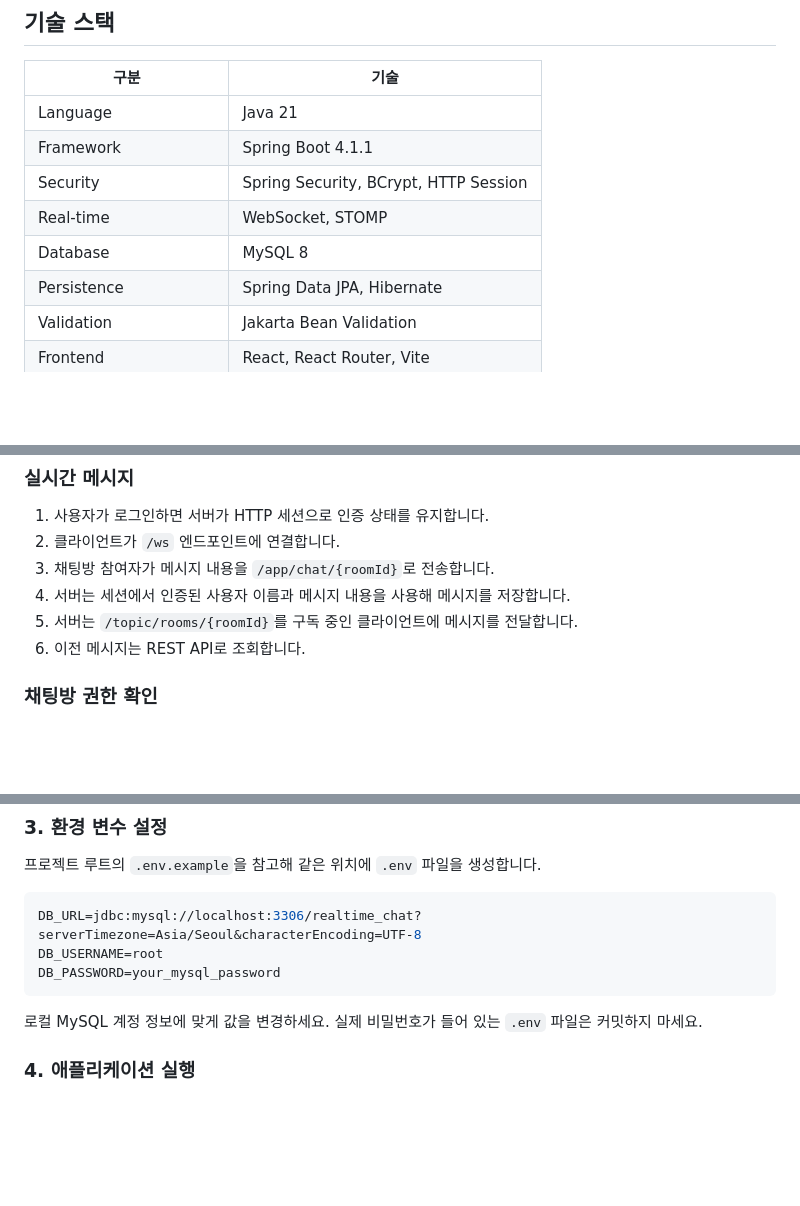
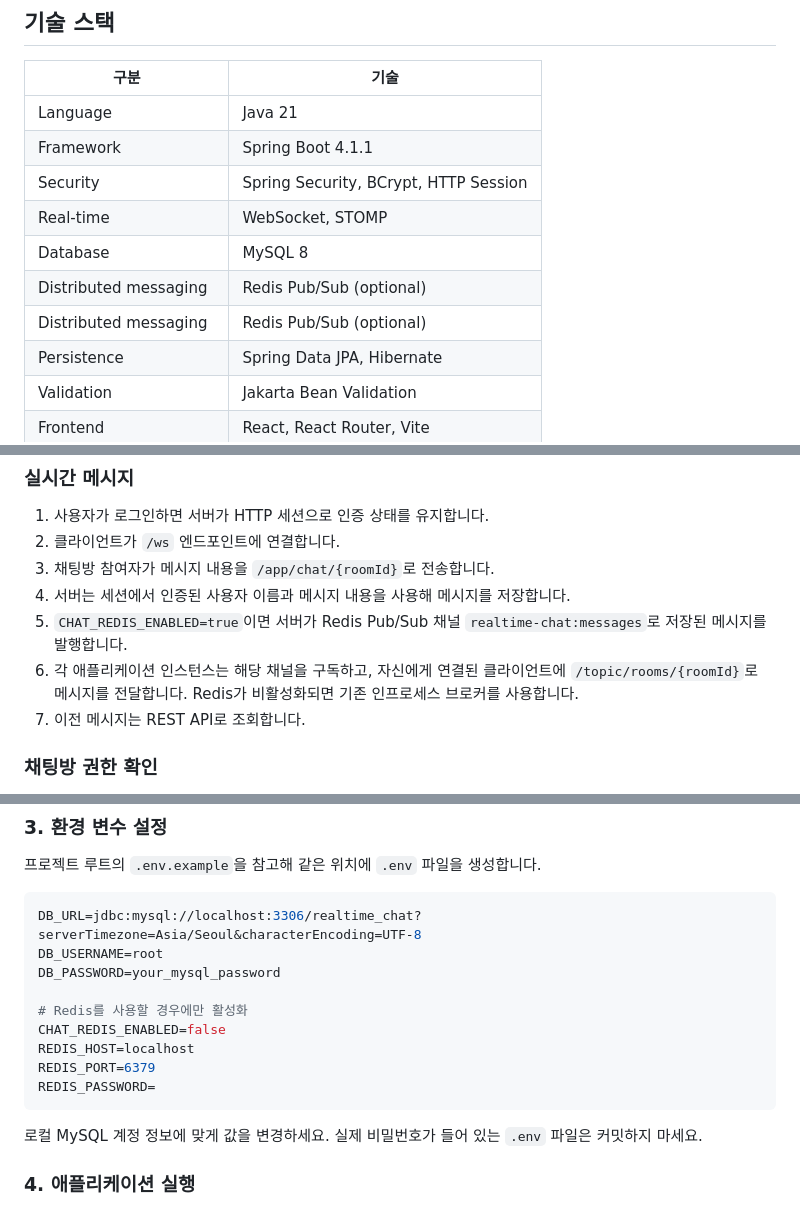
Before and after one commit to zuzusnasna/RealTimeChat, a Markdown page: README.md, 3 parts joined by grey strips. Drawn GitHub-style; blank space fills up the shorter version.

Commit message:
Fix README formatting and document Redis configuration

````diff
--- a/README.md
+++ b/README.md
@@ -31,7 +31,9 @@
 | Framework | Spring Boot 4.1.1 |
 | Security | Spring Security, BCrypt, HTTP Session |
 | Real-time | WebSocket, STOMP |
-| Database | MySQL 8 |\n| Distributed messaging | Redis Pub/Sub (optional) |
+| Database | MySQL 8 |
+| Distributed messaging | Redis Pub/Sub (optional) |
+| Distributed messaging | Redis Pub/Sub (optional) |
 | Persistence | Spring Data JPA, Hibernate |
 | Validation | Jakarta Bean Validation |
 | Frontend | React, React Router, Vite |
@@ -67,8 +69,9 @@
 2. 클라이언트가 `/ws` 엔드포인트에 연결합니다.
 3. 채팅방 참여자가 메시지 내용을 `/app/chat/{roomId}`로 전송합니다.
 4. 서버는 세션에서 인증된 사용자 이름과 메시지 내용을 사용해 메시지를 저장합니다.
-5. 서버는 `/topic/rooms/{roomId}`를 구독 중인 클라이언트에 메시지를 전달합니다.
-6. 이전 메시지는 REST API로 조회합니다.
+5. `CHAT_REDIS_ENABLED=true`이면 서버가 Redis Pub/Sub 채널 `realtime-chat:messages`로 저장된 메시지를 발행합니다.
+6. 각 애플리케이션 인스턴스는 해당 채널을 구독하고, 자신에게 연결된 클라이언트에 `/topic/rooms/{roomId}`로 메시지를 전달합니다. Redis가 비활성화되면 기존 인프로세스 브로커를 사용합니다.
+7. 이전 메시지는 REST API로 조회합니다.
 
 ### 채팅방 권한 확인
 
@@ -149,6 +153,12 @@ CREATE DATABASE realtime_chat
 DB_URL=jdbc:mysql://localhost:3306/realtime_chat?serverTimezone=Asia/Seoul&characterEncoding=UTF-8
 DB_USERNAME=root
 DB_PASSWORD=your_mysql_password
+
+# Redis를 사용할 경우에만 활성화
+CHAT_REDIS_ENABLED=false
+REDIS_HOST=localhost
+REDIS_PORT=6379
+REDIS_PASSWORD=
 ```
 
 로컬 MySQL 계정 정보에 맞게 값을 변경하세요. 실제 비밀번호가 들어 있는 `.env` 파일은 커밋하지 마세요.
````
Also changed, not shown: other parts of README.md (+3 -1 lines).
